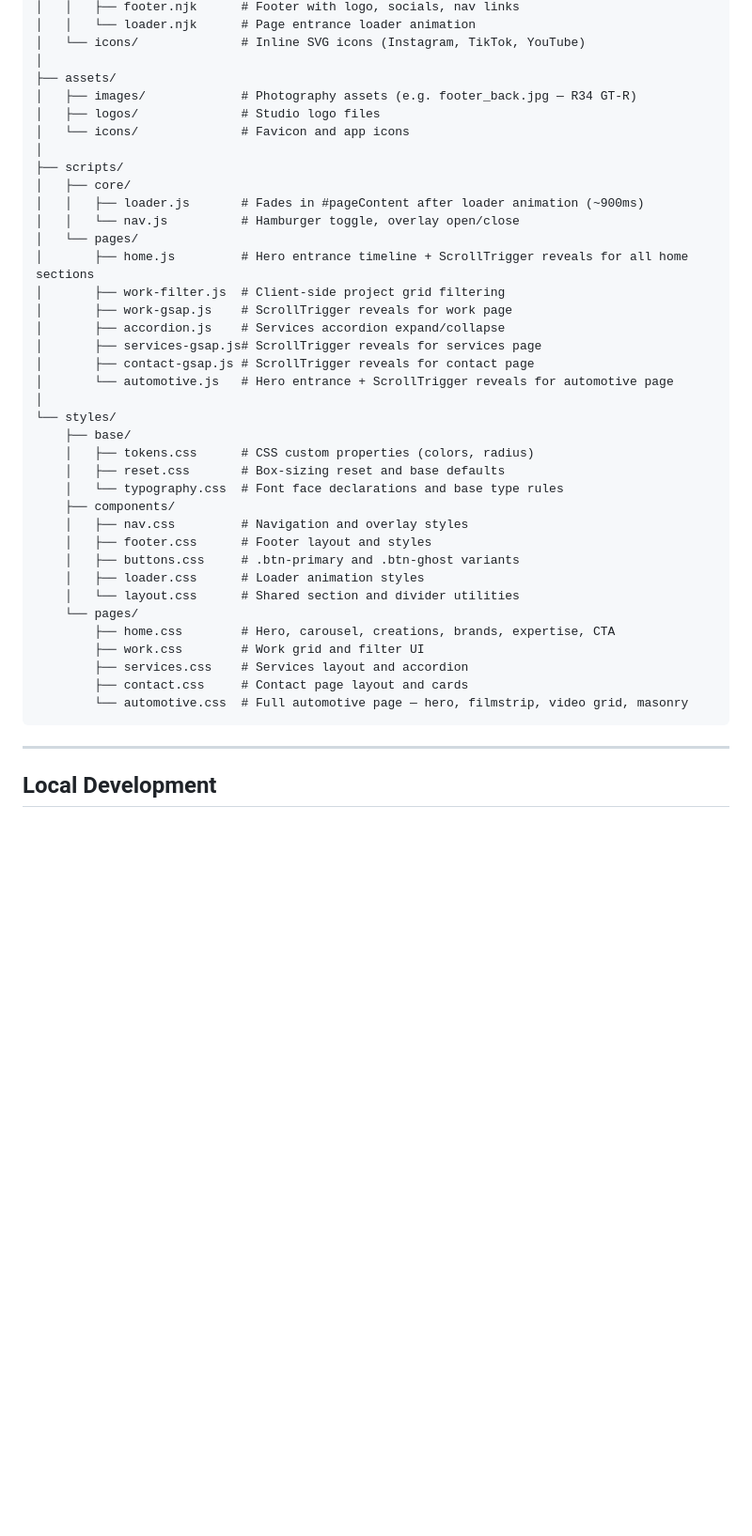
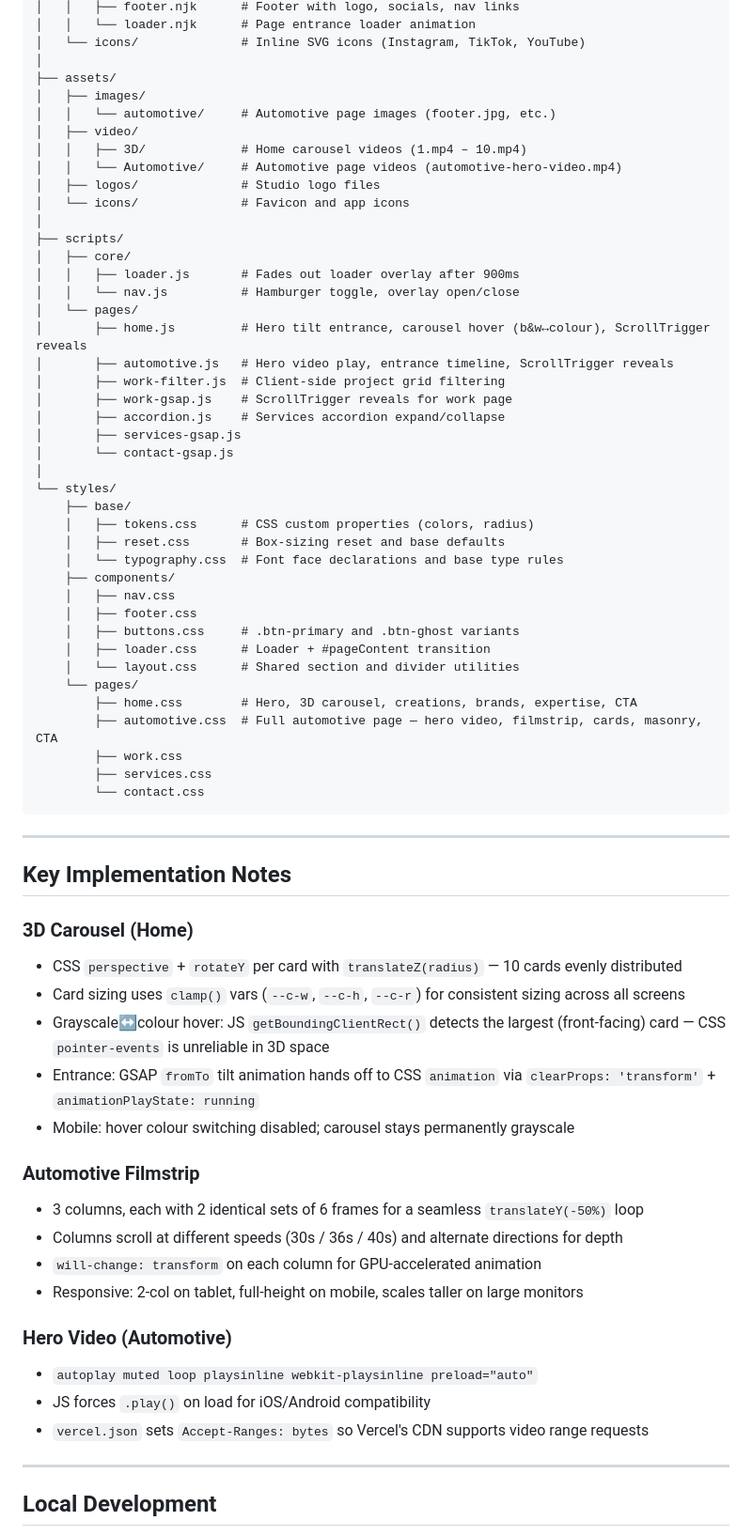
Before and after one commit to rafhin-mir/my-portfolio-site, a Markdown page: README.md, the part around one of its changes. Shown at 94% size. Rendered like a GitHub page; blank space fills up the shorter version.

Commit message:
Update README with current stack, pages, assets, and implementation notes
Co-Authored-By: Claude Sonnet 4.6 <noreply@anthropic.com>

````diff
--- a/README.md
+++ b/README.md
@@ -60,22 +65,26 @@ src/
 │   └── icons/              # Inline SVG icons (Instagram, TikTok, YouTube)
 │
 ├── assets/
-│   ├── images/             # Photography assets (e.g. footer_back.jpg — R34 GT-R)
+│   ├── images/
+│   │   └── automotive/     # Automotive page images (footer.jpg, etc.)
+│   ├── video/
+│   │   ├── 3D/             # Home carousel videos (1.mp4 – 10.mp4)
+│   │   └── Automotive/     # Automotive page videos (automotive-hero-video.mp4)
 │   ├── logos/              # Studio logo files
 │   └── icons/              # Favicon and app icons
 │
 ├── scripts/
 │   ├── core/
-│   │   ├── loader.js       # Fades in #pageContent after loader animation (~900ms)
+│   │   ├── loader.js       # Fades out loader overlay after 900ms
 │   │   └── nav.js          # Hamburger toggle, overlay open/close
 │   └── pages/
-│       ├── home.js         # Hero entrance timeline + ScrollTrigger reveals for all home sections
+│       ├── home.js         # Hero tilt entrance, carousel hover (b&w↔colour), ScrollTrigger reveals
+│       ├── automotive.js   # Hero video play, entrance timeline, ScrollTrigger reveals
 │       ├── work-filter.js  # Client-side project grid filtering
 │       ├── work-gsap.js    # ScrollTrigger reveals for work page
 │       ├── accordion.js    # Services accordion expand/collapse
-│       ├── services-gsap.js# ScrollTrigger reveals for services page
-│       ├── contact-gsap.js # ScrollTrigger reveals for contact page
-│       └── automotive.js   # Hero entrance + ScrollTrigger reveals for automotive page
+│       ├── services-gsap.js
+│       └── contact-gsap.js
 │
 └── styles/
     ├── base/
@@ -83,18 +92,40 @@ src/
     │   ├── reset.css       # Box-sizing reset and base defaults
     │   └── typography.css  # Font face declarations and base type rules
     ├── components/
-    │   ├── nav.css         # Navigation and overlay styles
-    │   ├── footer.css      # Footer layout and styles
+    │   ├── nav.css
+    │   ├── footer.css
     │   ├── buttons.css     # .btn-primary and .btn-ghost variants
-    │   ├── loader.css      # Loader animation styles
+    │   ├── loader.css      # Loader + #pageContent transition
     │   └── layout.css      # Shared section and divider utilities
     └── pages/
-        ├── home.css        # Hero, carousel, creations, brands, expertise, CTA
-        ├── work.css        # Work grid and filter UI
-        ├── services.css    # Services layout and accordion
-        ├── contact.css     # Contact page layout and cards
-        └── automotive.css  # Full automotive page — hero, filmstrip, video grid, masonry
+        ├── home.css        # Hero, 3D carousel, creations, brands, expertise, CTA
+        ├── automotive.css  # Full automotive page — hero video, filmstrip, cards, masonry, CTA
+        ├── work.css
+        ├── services.css
+        └── contact.css
 ```
+
+---
+
+## Key Implementation Notes
+
+### 3D Carousel (Home)
+- CSS `perspective` + `rotateY` per card with `translateZ(radius)` — 10 cards evenly distributed
+- Card sizing uses `clamp()` vars (`--c-w`, `--c-h`, `--c-r`) for consistent sizing across all screens
+- Grayscale↔colour hover: JS `getBoundingClientRect()` detects the largest (front-facing) card — CSS `pointer-events` is unreliable in 3D space
+- Entrance: GSAP `fromTo` tilt animation hands off to CSS `animation` via `clearProps: 'transform'` + `animationPlayState: running`
+- Mobile: hover colour switching disabled; carousel stays permanently grayscale
+
+### Automotive Filmstrip
+- 3 columns, each with 2 identical sets of 6 frames for a seamless `translateY(-50%)` loop
+- Columns scroll at different speeds (30s / 36s / 40s) and alternate directions for depth
+- `will-change: transform` on each column for GPU-accelerated animation
+- Responsive: 2-col on tablet, full-height on mobile, scales taller on large monitors
+
+### Hero Video (Automotive)
+- `autoplay muted loop playsinline webkit-playsinline preload="auto"`
+- JS forces `.play()` on load for iOS/Android compatibility
+- `vercel.json` sets `Accept-Ranges: bytes` so Vercel's CDN supports video range requests
 
 ---
 
````
Also changed, not shown: other parts of README.md (+19 -15 lines).
